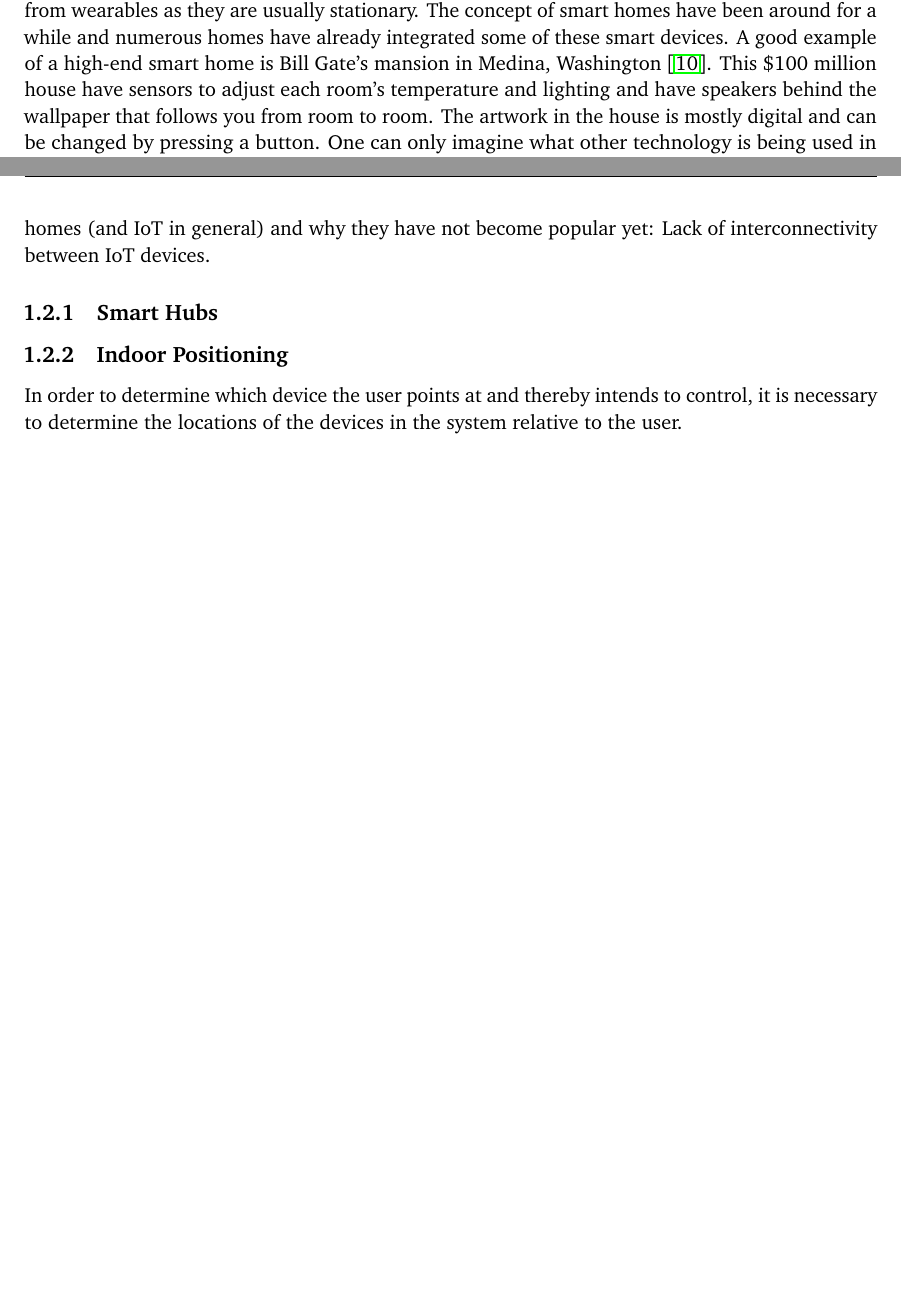
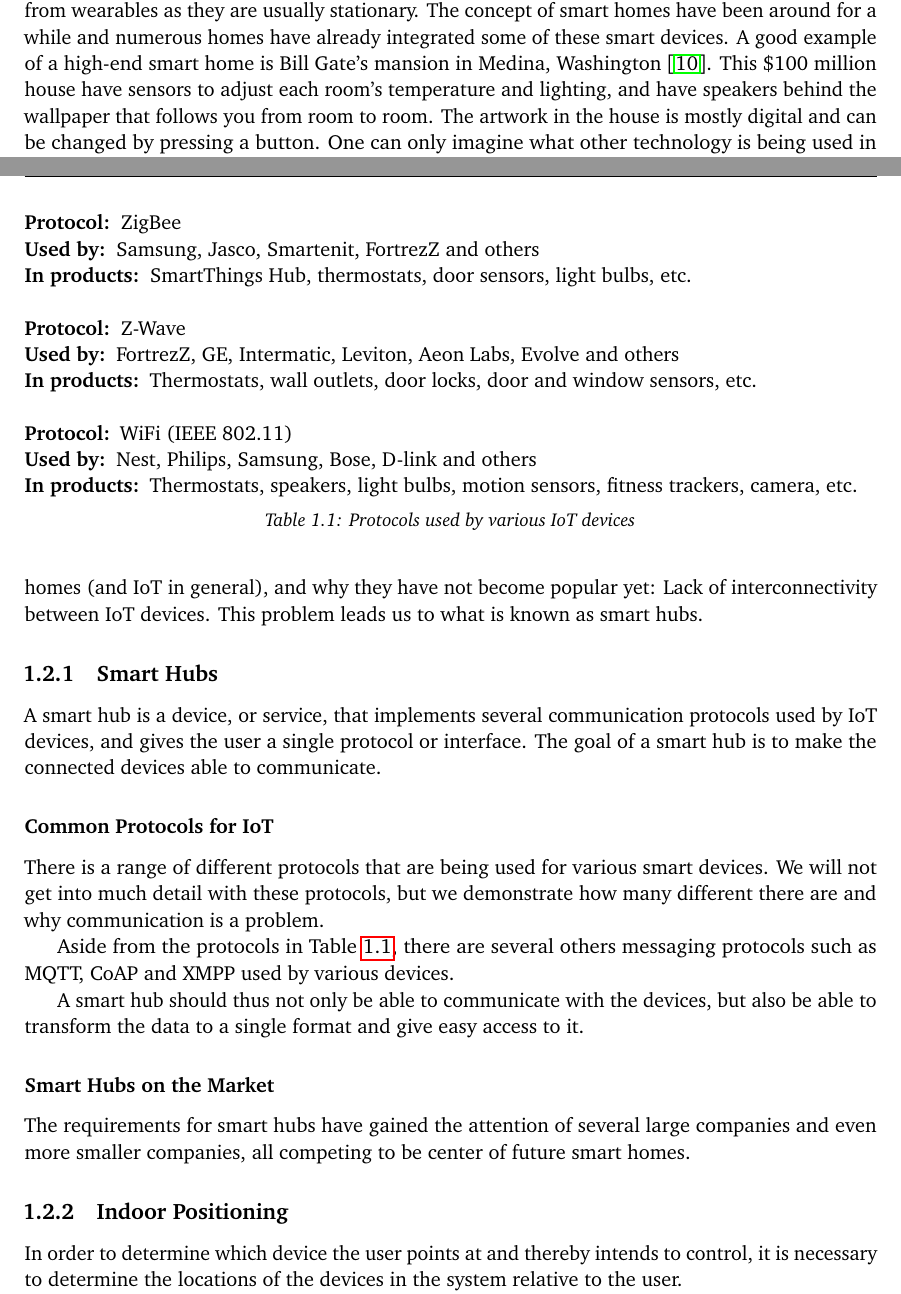
Before and after one commit to simonbs/forspeciale, a LaTeX thesis (master.tex, which reads content/introduction/homeautomation.tex, settings/macros.tex): two parts of pages 11 and 12 of 25, joined at a grey line, cut so that both start at the same text, the shorter picture padded with empty space. Compiled offline with pdfLaTeX.

Commit message:
Added a bit about smart hubs and protocols

```diff
--- a/content/introduction/homeautomation.tex
+++ b/content/introduction/homeautomation.tex
@@ -1,9 +1,11 @@
 \section{Smart Homes}
-Another trend that utilizes the concept of IoT is smart homes which are homes that are, to some degree, automated by utilization IoT devices.
+Another trend that utilizes the concept of IoT is smart homes which are homes that are,
+to some degree, automated by utilization IoT devices.
 The devices used for smart homes differ greatly from wearables as they are usually stationary.
 The concept of smart homes have been around for a while and numerous homes have already integrated some of these smart devices.
 A good example of a high-end smart home is Bill Gate's mansion in Medina, Washington \cite{billgatehouse}.
-This \$100 million house have sensors to adjust each room's temperature and lighting and have speakers behind the wallpaper that follows you from room to room.
+This \$100 million house have sensors to adjust each room's temperature and lighting,
+and have speakers behind the wallpaper that follows you from room to room.
 The artwork in the house is mostly digital and can be changed by pressing a button.
 One can only imagine what other technology is being used in that house.
 
@@ -17,9 +19,45 @@
 Unlike a lot of smart devices that are made to make your life a little easier, such as an automated coffee machine,
 the Nest thermostat helps you save money which is likely the reason for it popularity.
 Furthermore, the newest version (as of October 2015) allows you to connect other IoT devices to the thermostat.
-The Nest thermostat is thus starting to solve what is probable the greatest problem with smart homes (and IoT in general) and why they have not become popular yet: Lack of interconnectivity between IoT devices.
+The Nest thermostat is thus starting to solve what is probable the greatest problem with smart homes (and IoT in general),
+and why they have not become popular yet: Lack of interconnectivity between IoT devices.
+This problem leads us to what is known as smart hubs.
 
 \subsection{Smart Hubs}
+A smart hub is a device, or service, that implements several communication protocols used by IoT devices,
+and gives the user a single protocol or interface.
+The goal of a smart hub is to make the connected devices able to communicate.
+
+\subsubsection{Common Protocols for IoT}
+There is a range of different protocols that are being used for various smart devices.
+We will not get into much detail with these protocols,
+but we demonstrate how many different there are and why communication is a problem.
+\begin{table}
+   \begin{description}
+       \item[Protocol:] ZigBee
+       \item[Used by:] Samsung, Jasco, Smartenit, FortrezZ and others
+       \item[In products:] SmartThings Hub, thermostats, door sensors, light bulbs, etc.\\
+
+       \item[Protocol:] Z-Wave
+       \item[Used by:] FortrezZ, GE, Intermatic, Leviton, Aeon Labs, Evolve and others
+       \item[In products:] Thermostats, wall outlets, door locks, door and window sensors, etc.  \\
+
+       \item[Protocol:] WiFi (IEEE 802.11)
+       \item[Used by:] Nest, Philips, Samsung, Bose, D-link and others
+       \item[In products:] Thermostats, speakers, light bulbs, motion sensors, fitness trackers, camera, etc.
+    \end{description}
+    \caption{Protocols used by various IoT devices}\label{table:iotprotocols}
+\end{table}
+
+Aside from the protocols in \Cref{table:iotprotocols},
+there are several others messaging protocols such as MQTT, CoAP and XMPP used by various devices.
+
+A smart hub should thus not only be able to communicate with the devices,
+but also be able to transform the data to a single format and give easy access to it.
+
+\subsubsection{Smart Hubs on the Market}
+The requirements for smart hubs have gained the attention of several large companies and even more smaller companies,
+all competing to be center of future smart homes.
 %Something about SmartThings
 %How does wearables fit in
 
--- a/settings/macros.tex
+++ b/settings/macros.tex
@@ -10,15 +10,10 @@
 \def\etal{\emph{et al}\onedot}
 \makeatother
 
-\newcommand{\mt}[1]{\textsc{#1}}
-
 \newcommand{\method}[2]{\sloppy\ensuremath{\texttt{{#1}(#2)}}}
 \newcommand{\var}[1]{\sloppy\ensuremath{\mathit{#1}}}
 
 \newcommand{\perc}[1]{\SI{#1}{\percent}}
-
-\newcommand{\charge}{\ensuremath{1}}
-\newcommand{\nocharge}{\ensuremath{0}}
 
 \newcommand{\productname}{Untitled}
 \newcommand{\hour}[1]{\formattime{#1}{0}{0}}
@@ -39,6 +34,3 @@
 \Crefname{lstlisting}{Listing}{Listings}
 
 \renewcommand*\contentsname{Table of Contents}
-
-\definecolor{skyblue}{rgb}{0.447,0.624,0.812}
-\definecolor{scarletred}{rgb}{0.937,0.161,0.161}
```
Also changed, not shown: content/introduction.tex (+0 -1 lines).
